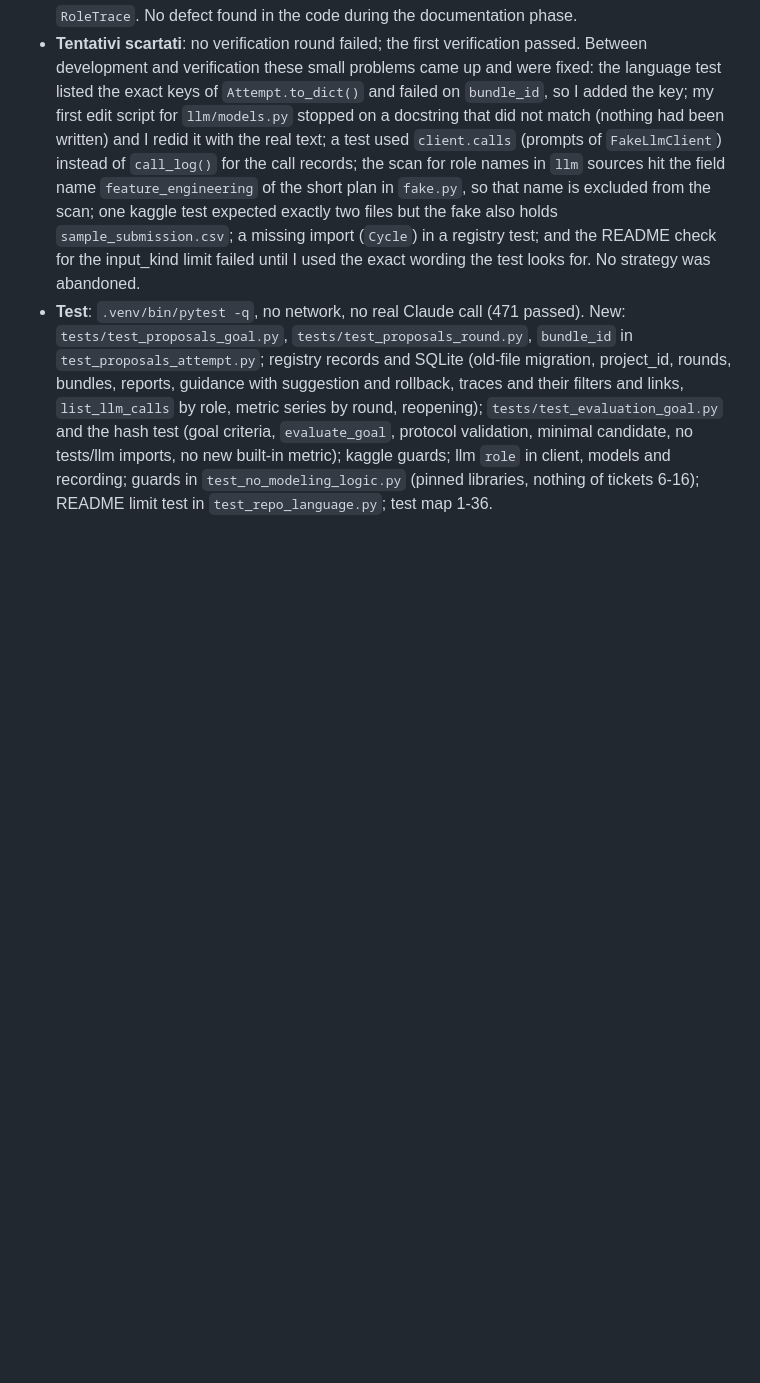
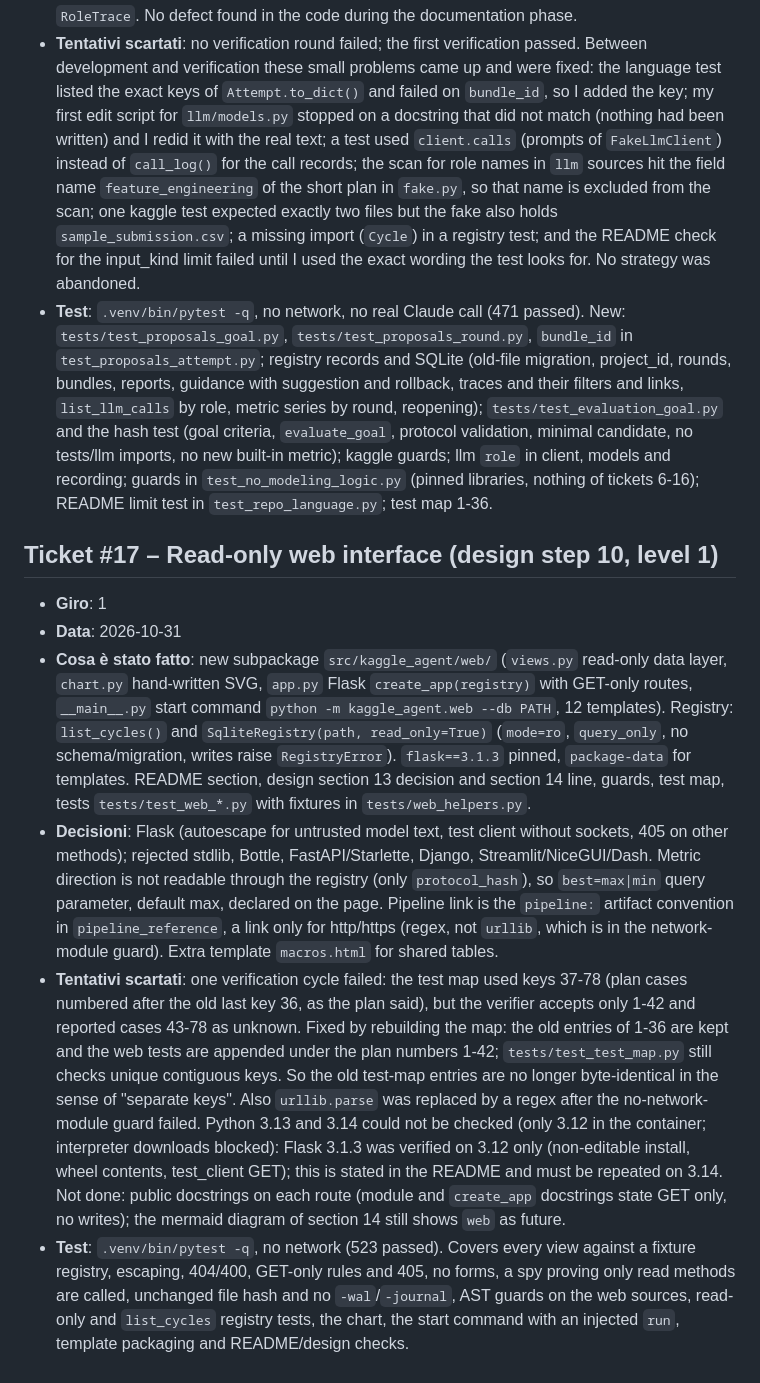
Before and after one commit to a-scaravelli/ds-agent, a Markdown page: .asl/process-memory.md, the part around the change. Rendered like a GitHub page; blank space fills up the shorter version.

```diff
--- a/.asl/process-memory.md
+++ b/.asl/process-memory.md
@@ -97,3 +97,11 @@
 - **Decisioni**: the design on main (after ticket 14) was checked and matches the names used (roles, identifiers, role traces, tickets 6, 7, 12); `ReviewerReport` has no `run_ids` (lead decision, the design does not require them). Guidance and suggestion share the same id, so a taken id rejects both. Role trace `llm_call_id` is the row id returned by `add_llm_call`. Goal metrics must be registered in `METRICS`, have their natural direction and the same `input_kind` as the main metric (limit to review at ticket 12); no metric was added (no precision or recall). Added columns have no REFERENCES (SQLite limits it), so the code checks references. An invalid role raises `ValidationError` (not an `LlmError`) before any invocation. Adding code to `evaluation` changes `evaluation_code_hash`, so protocols frozen in open cycles no longer verify. Known limit: nothing stops a caller from putting free text inside the JSON dicts of a `RoleTrace`. No defect found in the code during the documentation phase.
 - **Tentativi scartati**: no verification round failed; the first verification passed. Between development and verification these small problems came up and were fixed: the language test listed the exact keys of `Attempt.to_dict()` and failed on `bundle_id`, so I added the key; my first edit script for `llm/models.py` stopped on a docstring that did not match (nothing had been written) and I redid it with the real text; a test used `client.calls` (prompts of `FakeLlmClient`) instead of `call_log()` for the call records; the scan for role names in `llm` sources hit the field name `feature_engineering` of the short plan in `fake.py`, so that name is excluded from the scan; one kaggle test expected exactly two files but the fake also holds `sample_submission.csv`; a missing import (`Cycle`) in a registry test; and the README check for the input_kind limit failed until I used the exact wording the test looks for. No strategy was abandoned.
 - **Test**: `.venv/bin/pytest -q`, no network, no real Claude call (471 passed). New: `tests/test_proposals_goal.py`, `tests/test_proposals_round.py`, `bundle_id` in `test_proposals_attempt.py`; registry records and SQLite (old-file migration, project_id, rounds, bundles, reports, guidance with suggestion and rollback, traces and their filters and links, `list_llm_calls` by role, metric series by round, reopening); `tests/test_evaluation_goal.py` and the hash test (goal criteria, `evaluate_goal`, protocol validation, minimal candidate, no tests/llm imports, no new built-in metric); kaggle guards; llm `role` in client, models and recording; guards in `test_no_modeling_logic.py` (pinned libraries, nothing of tickets 6-16); README limit test in `test_repo_language.py`; test map 1-36.
+
+## Ticket #17 – Read-only web interface (design step 10, level 1)
+- **Giro**: 1
+- **Data**: 2026-10-31
+- **Cosa è stato fatto**: new subpackage `src/kaggle_agent/web/` (`views.py` read-only data layer, `chart.py` hand-written SVG, `app.py` Flask `create_app(registry)` with GET-only routes, `__main__.py` start command `python -m kaggle_agent.web --db PATH`, 12 templates). Registry: `list_cycles()` and `SqliteRegistry(path, read_only=True)` (`mode=ro`, `query_only`, no schema/migration, writes raise `RegistryError`). `flask==3.1.3` pinned, `package-data` for templates. README section, design section 13 decision and section 14 line, guards, test map, tests `tests/test_web_*.py` with fixtures in `tests/web_helpers.py`.
+- **Decisioni**: Flask (autoescape for untrusted model text, test client without sockets, 405 on other methods); rejected stdlib, Bottle, FastAPI/Starlette, Django, Streamlit/NiceGUI/Dash. Metric direction is not readable through the registry (only `protocol_hash`), so `best=max|min` query parameter, default max, declared on the page. Pipeline link is the `pipeline:` artifact convention in `pipeline_reference`, a link only for http/https (regex, not `urllib`, which is in the network-module guard). Extra template `macros.html` for shared tables.
+- **Tentativi scartati**: one verification cycle failed: the test map used keys 37-78 (plan cases numbered after the old last key 36, as the plan said), but the verifier accepts only 1-42 and reported cases 43-78 as unknown. Fixed by rebuilding the map: the old entries of 1-36 are kept and the web tests are appended under the plan numbers 1-42; `tests/test_test_map.py` still checks unique contiguous keys. So the old test-map entries are no longer byte-identical in the sense of "separate keys". Also `urllib.parse` was replaced by a regex after the no-network-module guard failed. Python 3.13 and 3.14 could not be checked (only 3.12 in the container; interpreter downloads blocked): Flask 3.1.3 was verified on 3.12 only (non-editable install, wheel contents, test_client GET); this is stated in the README and must be repeated on 3.14. Not done: public docstrings on each route (module and `create_app` docstrings state GET only, no writes); the mermaid diagram of section 14 still shows `web` as future.
+- **Test**: `.venv/bin/pytest -q`, no network (523 passed). Covers every view against a fixture registry, escaping, 404/400, GET-only rules and 405, no forms, a spy proving only read methods are called, unchanged file hash and no `-wal`/`-journal`, AST guards on the web sources, read-only and `list_cycles` registry tests, the chart, the start command with an injected `run`, template packaging and README/design checks.
```
Also changed, not shown: README.md (+1 -0 lines).
